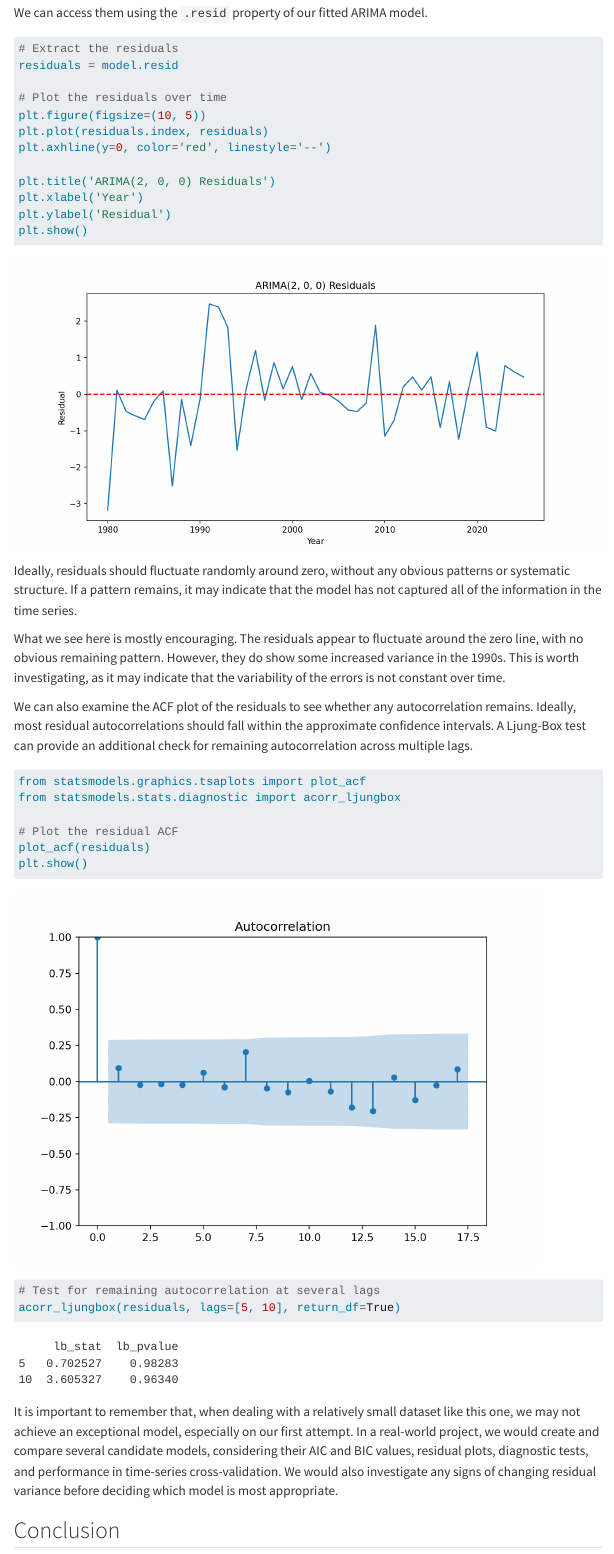
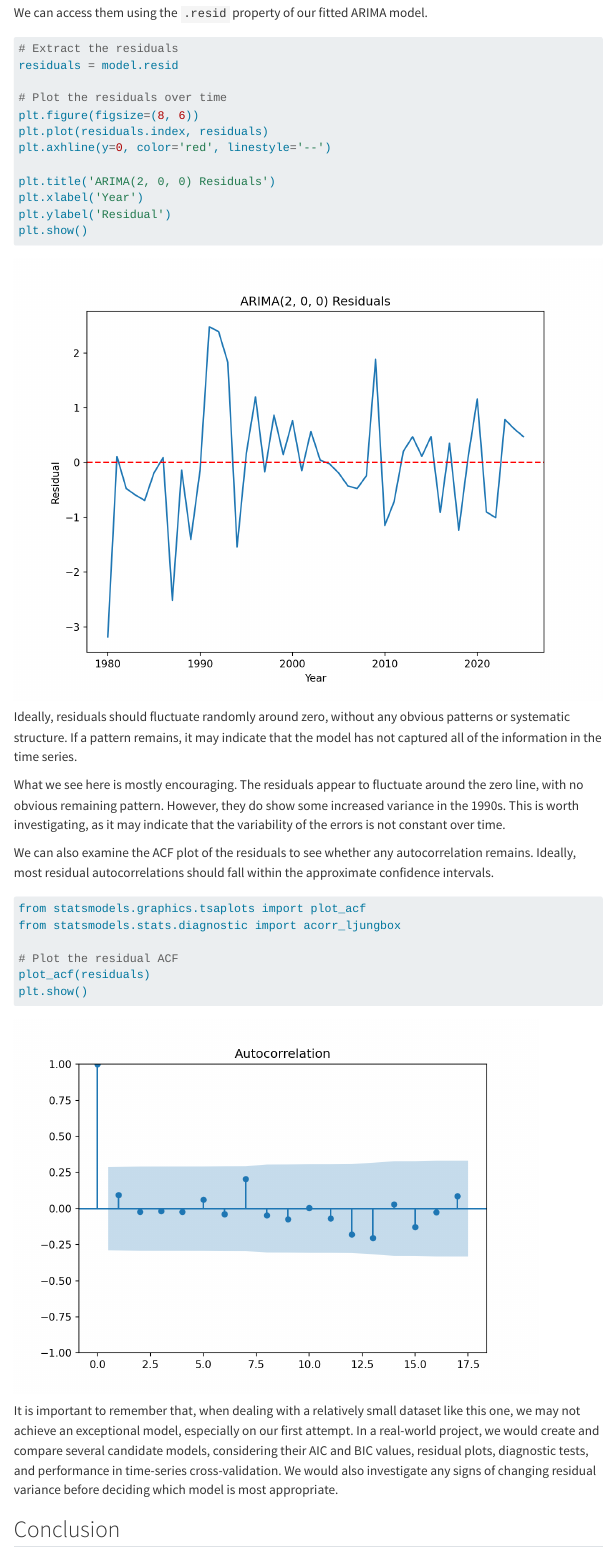
Before and after one commit to time-series-made-simple/time-series-made-simple, a Quarto document (posts/a-simple-guide-to-acf-and-pacf-plots/index.qmd): the page in a window 1100 px wide, from 7670 px down. Rendered offline with R 4.5, knitr and Pandoc in place of Quarto, with nearby package versions; menus at the side of the page are left out.

Commit message:
editing acf and pacf article slightly

````diff
--- a/posts/a-simple-guide-to-acf-and-pacf-plots/index.qmd
+++ b/posts/a-simple-guide-to-acf-and-pacf-plots/index.qmd
@@ -195,7 +195,7 @@ We can access them using the `.resid` property of our fitted ARIMA model.
 residuals = model.resid
 
 # Plot the residuals over time
-plt.figure(figsize=(10, 5))
+plt.figure(figsize=(8, 6))
 plt.plot(residuals.index, residuals)
 plt.axhline(y=0, color='red', linestyle='--')
 
@@ -209,7 +209,7 @@ Ideally, residuals should fluctuate randomly around zero, without any obvious pa
 
 What we see here is mostly encouraging. The residuals appear to fluctuate around the zero line, with no obvious remaining pattern. However, they do show some increased variance in the 1990s. This is worth investigating, as it may indicate that the variability of the errors is not constant over time.
 
-We can also examine the ACF plot of the residuals to see whether any autocorrelation remains. Ideally, most residual autocorrelations should fall within the approximate confidence intervals. A Ljung-Box test can provide an additional check for remaining autocorrelation across multiple lags.
+We can also examine the ACF plot of the residuals to see whether any autocorrelation remains. Ideally, most residual autocorrelations should fall within the approximate confidence intervals.
 
 ```{python}
 from statsmodels.graphics.tsaplots import plot_acf
@@ -219,8 +219,6 @@ from statsmodels.stats.diagnostic import acorr_ljungbox
 plot_acf(residuals)
 plt.show()
 
-# Test for remaining autocorrelation at several lags
-acorr_ljungbox(residuals, lags=[5, 10], return_df=True)
 ```
 
 It is important to remember that, when dealing with a relatively small dataset like this one, we may not achieve an exceptional model, especially on our first attempt. In a real-world project, we would create and compare several candidate models, considering their AIC and BIC values, residual plots, diagnostic tests, and performance in time-series cross-validation. We would also investigate any signs of changing residual variance before deciding which model is most appropriate.
````
Also changed, not shown: docs/search.json, 7 other files.
